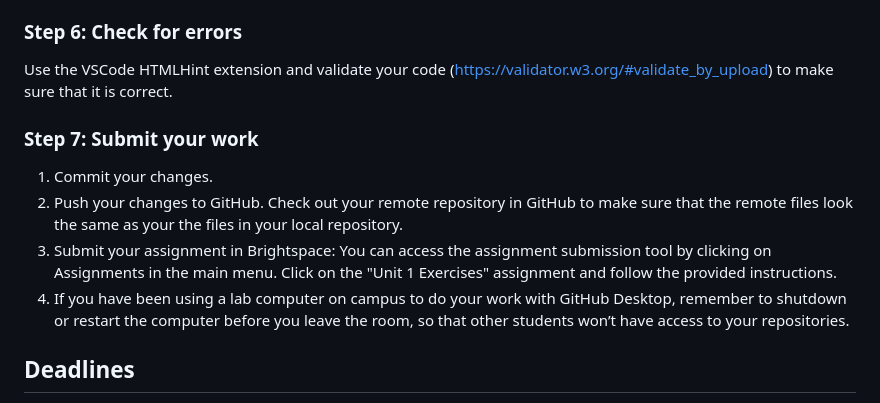
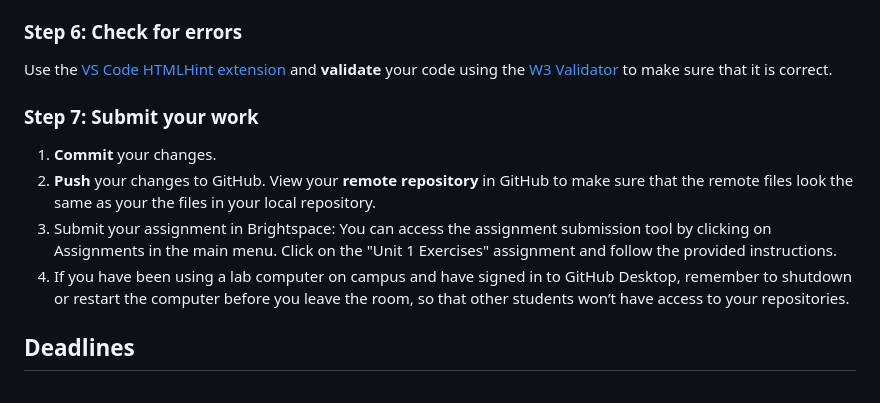
Before and after one commit to nic-dgl103/Exercise-2---HTML-Page, a Markdown page: README.md, the part around the change printed below. Rendered like a GitHub page.

```diff
--- a/README.md
+++ b/README.md
@@ -53,12 +58,12 @@ Many more HTML elements exist than what we have learnt so far. Research elements
 
 ### Step 6: Check for errors
-Use the VSCode HTMLHint extension and validate your code (https://validator.w3.org/#validate_by_upload) to make sure that it is correct.
+Use the [VS Code HTMLHint extension](https://marketplace.visualstudio.com/items?itemName=HTMLHint.vscode-htmlhint) and **validate** your code using the [W3 Validator](https://validator.w3.org/#validate_by_upload) to make sure that it is correct.
 
 ### Step 7: Submit your work
-1. Commit your changes.
-2. Push your changes to GitHub. Check out your remote repository in GitHub to make sure that the remote files look the same as your the files in your local repository.
+1. **Commit** your changes.
+2. **Push** your changes to GitHub. View your **remote repository** in GitHub to make sure that the remote files look the same as your the files in your local repository.
 3. Submit your assignment in Brightspace: You can access the assignment submission tool by clicking on Assignments in the main menu. Click on the "Unit 1 Exercises" assignment and follow the provided instructions.
-4. If you have been using a lab computer on campus to do your work with GitHub Desktop, remember to shutdown or restart the computer before you leave the room, so that other students won’t have access to your repositories.
+4. If you have been using a lab computer on campus and have signed in to GitHub Desktop, remember to shutdown or restart the computer before you leave the room, so that other students won’t have access to your repositories.
 
 ## Deadlines
 Assignments must be submitted before the end of the week but they will only be graded at the end of every unit. Late assignments will not be accepted and will receive an F. You can complete and submit a contract that allows you to extend the deadline for an assignment but you must email it to your instructor a minimum of 48 hrs before the deadline. Deadline extensions are only allowed for those unplanned, unexpected emergencies that life sometimes throws at us, and they will only be approved by your instructor if you follow the correct process. See the Course Info folder in BrightSpace for more info.
```
Also changed, not shown: other parts of README.md (+28 -23 lines).
